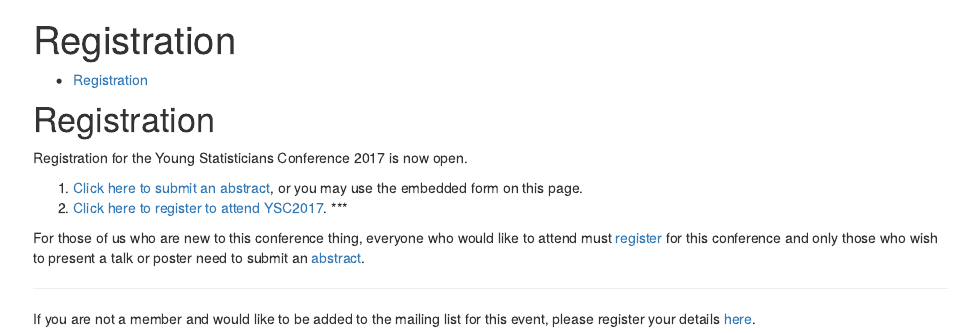
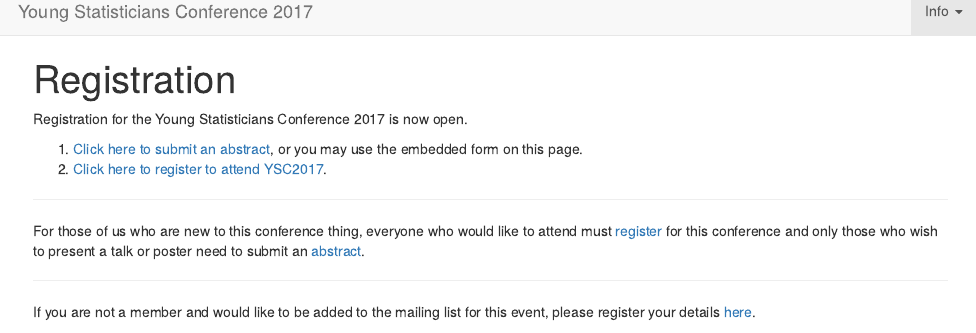
Before and after one commit to ysc2017/ysc2017.github.io, an R Markdown document (registration.Rmd): the page in a window 1100 px wide, from its top. The pictures show the output file registration.html that the author committed with the source, opened offline; library style sheets and scripts come from the installed R packages.

Commit message:
Minor edit.

````diff
--- a/registration.Rmd
+++ b/registration.Rmd
@@ -6,8 +6,6 @@
 ```{r setup, include=FALSE}
 knitr::opts_chunk$set(echo = TRUE)
 ```
-
-# Registration
 
 Registration for the Young Statisticians Conference 2017 is now open.
 
````
Also changed, not shown: registration.html.
